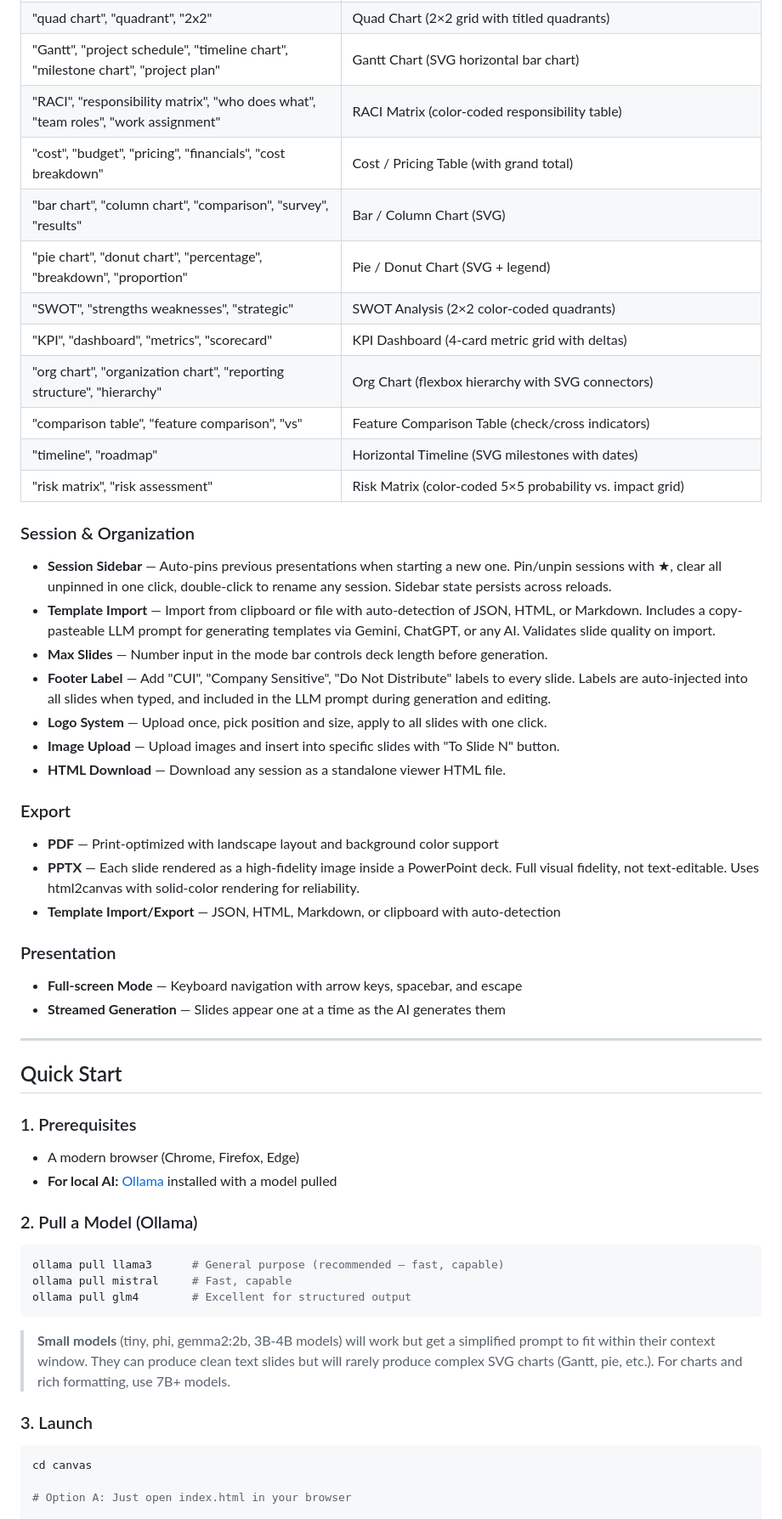
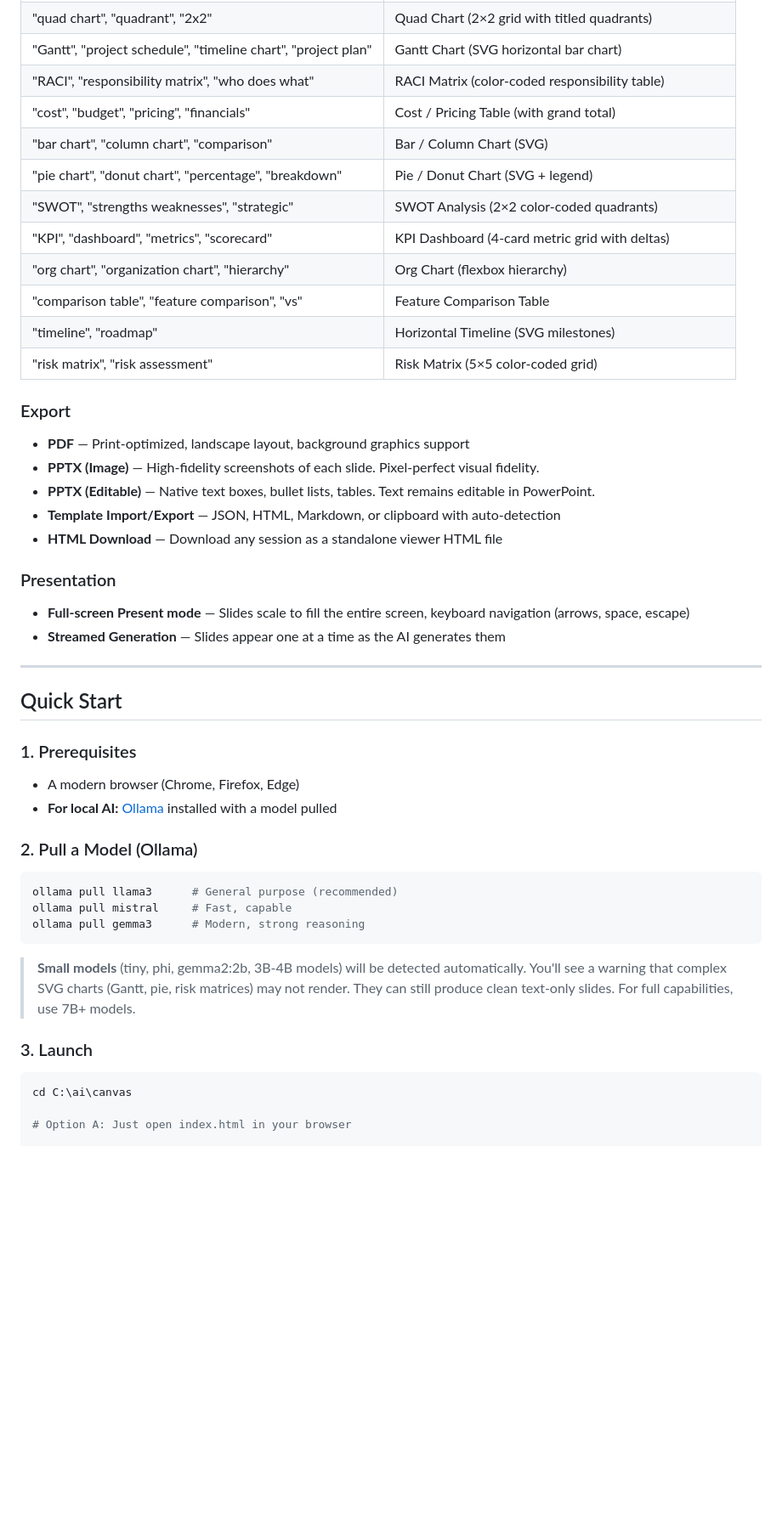
Before and after one commit to norhtecmbarnes-dot/presentation-canvas, a Markdown page: README.md, the part around one of its changes. Shown at 85% size. Drawn GitHub-style; blank space fills up the shorter version.

````diff
--- a/README.md
+++ b/README.md
@@ -75,35 +62,27 @@ All special slide types and chart modes trigger **globally** — in any generati
 | "quad chart", "quadrant", "2x2" | Quad Chart (2×2 grid with titled quadrants) |
-| "Gantt", "project schedule", "timeline chart", "milestone chart", "project plan" | Gantt Chart (SVG horizontal bar chart) |
-| "RACI", "responsibility matrix", "who does what", "team roles", "work assignment" | RACI Matrix (color-coded responsibility table) |
-| "cost", "budget", "pricing", "financials", "cost breakdown" | Cost / Pricing Table (with grand total) |
-| "bar chart", "column chart", "comparison", "survey", "results" | Bar / Column Chart (SVG) |
-| "pie chart", "donut chart", "percentage", "breakdown", "proportion" | Pie / Donut Chart (SVG + legend) |
+| "Gantt", "project schedule", "timeline chart", "project plan" | Gantt Chart (SVG horizontal bar chart) |
+| "RACI", "responsibility matrix", "who does what" | RACI Matrix (color-coded responsibility table) |
+| "cost", "budget", "pricing", "financials" | Cost / Pricing Table (with grand total) |
+| "bar chart", "column chart", "comparison" | Bar / Column Chart (SVG) |
+| "pie chart", "donut chart", "percentage", "breakdown" | Pie / Donut Chart (SVG + legend) |
 | "SWOT", "strengths weaknesses", "strategic" | SWOT Analysis (2×2 color-coded quadrants) |
 | "KPI", "dashboard", "metrics", "scorecard" | KPI Dashboard (4-card metric grid with deltas) |
-| "org chart", "organization chart", "reporting structure", "hierarchy" | Org Chart (flexbox hierarchy with SVG connectors) |
-| "comparison table", "feature comparison", "vs" | Feature Comparison Table (check/cross indicators) |
-| "timeline", "roadmap" | Horizontal Timeline (SVG milestones with dates) |
-| "risk matrix", "risk assessment" | Risk Matrix (color-coded 5×5 probability vs. impact grid) |
-
-### Session & Organization
-
-- **Session Sidebar** — Auto-pins previous presentations when starting a new one. Pin/unpin sessions with ★, clear all unpinned in one click, double-click to rename any session. Sidebar state persists across reloads.
-- **Template Import** — Import from clipboard or file with auto-detection of JSON, HTML, or Markdown. Includes a copy-pasteable LLM prompt for generating templates via Gemini, ChatGPT, or any AI. Validates slide quality on import.
-- **Max Slides** — Number input in the mode bar controls deck length before generation.
-- **Footer Label** — Add "CUI", "Company Sensitive", "Do Not Distribute" labels to every slide. Labels are auto-injected into all slides when typed, and included in the LLM prompt during generation and editing.
-- **Logo System** — Upload once, pick position and size, apply to all slides with one click.
-- **Image Upload** — Upload images and insert into specific slides with "To Slide N" button.
-- **HTML Download** — Download any session as a standalone viewer HTML file.
+| "org chart", "organization chart", "hierarchy" | Org Chart (flexbox hierarchy) |
+| "comparison table", "feature comparison", "vs" | Feature Comparison Table |
+| "timeline", "roadmap" | Horizontal Timeline (SVG milestones) |
+| "risk matrix", "risk assessment" | Risk Matrix (5×5 color-coded grid) |
 
 ### Export
 
-- **PDF** — Print-optimized with landscape layout and background color support
-- **PPTX** — Each slide rendered as a high-fidelity image inside a PowerPoint deck. Full visual fidelity, not text-editable. Uses html2canvas with solid-color rendering for reliability.
+- **PDF** — Print-optimized, landscape layout, background graphics support
+- **PPTX (Image)** — High-fidelity screenshots of each slide. Pixel-perfect visual fidelity.
+- **PPTX (Editable)** — Native text boxes, bullet lists, tables. Text remains editable in PowerPoint.
 - **Template Import/Export** — JSON, HTML, Markdown, or clipboard with auto-detection
+- **HTML Download** — Download any session as a standalone viewer HTML file
 
 ### Presentation
 
-- **Full-screen Mode** — Keyboard navigation with arrow keys, spacebar, and escape
+- **Full-screen Present mode** — Slides scale to fill the entire screen, keyboard navigation (arrows, space, escape)
 - **Streamed Generation** — Slides appear one at a time as the AI generates them
 
 ---
@@ -118,17 +97,17 @@ All special slide types and chart modes trigger **globally** — in any generati
 ### 2. Pull a Model (Ollama)
 
 ```bash
-ollama pull llama3      # General purpose (recommended — fast, capable)
+ollama pull llama3      # General purpose (recommended)
 ollama pull mistral     # Fast, capable
-ollama pull glm4        # Excellent for structured output
+ollama pull gemma3      # Modern, strong reasoning
 ```
 
-> **Small models** (tiny, phi, gemma2:2b, 3B-4B models) will work but get a simplified prompt to fit within their context window. They can produce clean text slides but will rarely produce complex SVG charts (Gantt, pie, etc.). For charts and rich formatting, use 7B+ models.
+> **Small models** (tiny, phi, gemma2:2b, 3B-4B models) will be detected automatically. You'll see a warning that complex SVG charts (Gantt, pie, risk matrices) may not render. They can still produce clean text-only slides. For full capabilities, use 7B+ models.
 
 ### 3. Launch
 
 ```bash
-cd canvas
+cd C:\ai\canvas
 
 # Option A: Just open index.html in your browser
 
````
Also changed, not shown: other parts of README.md (+138 -59 lines).
